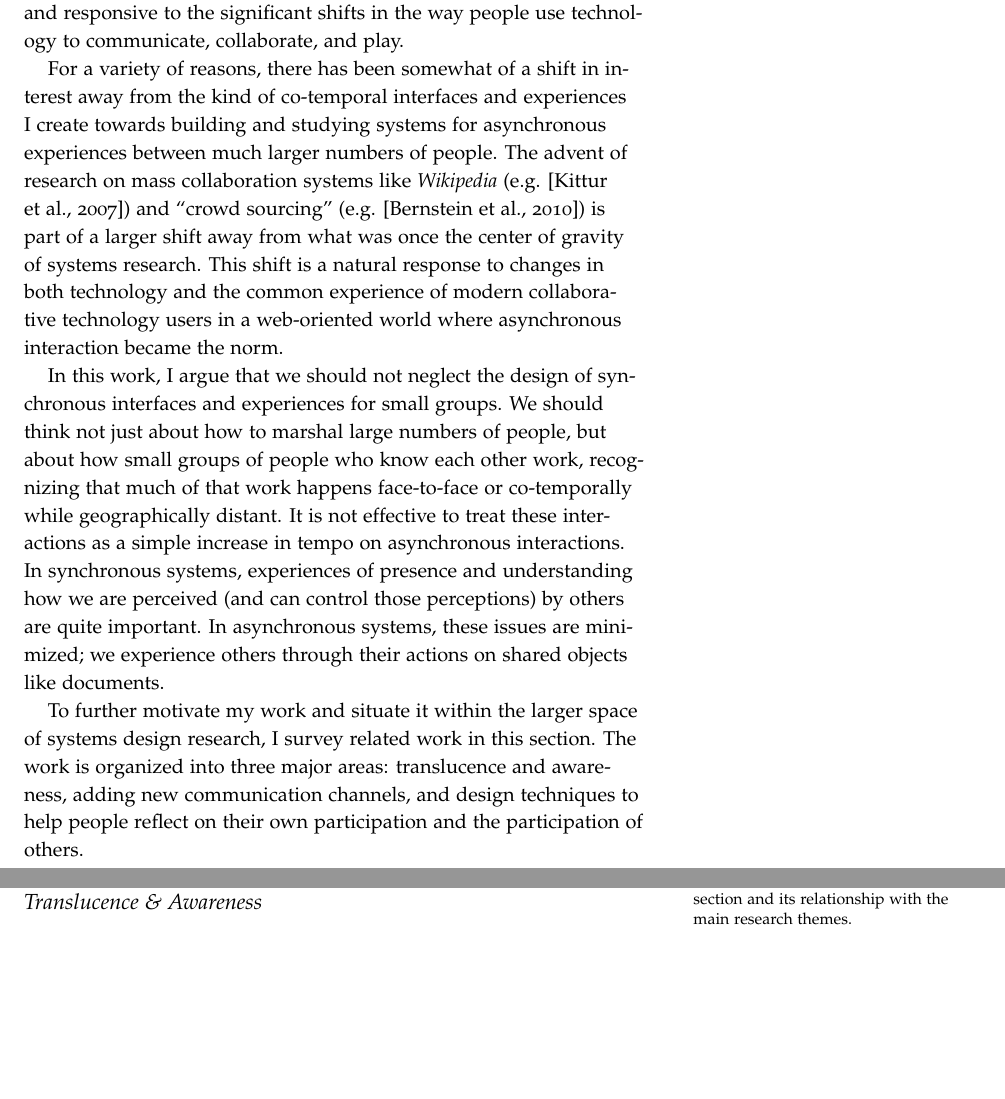
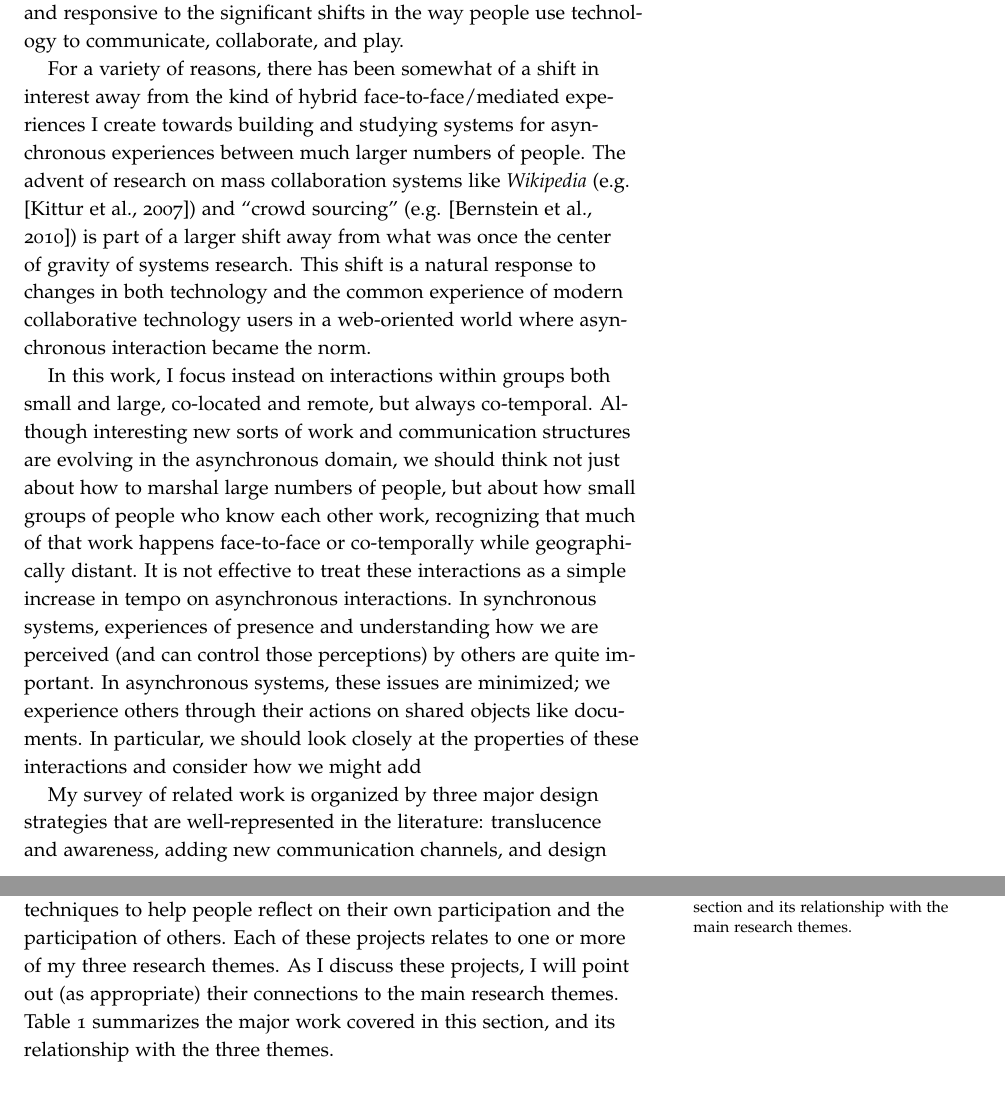
Before and after one commit to drewww/dissertation-proposal, a LaTeX document (proposal.tex): two parts of pages 5 and 6 of 27 before the commit and two parts of pages 5 and 6 of 28 after it, joined at a grey line, cut so that both start at the same text, the shorter picture padded with empty space. Compiled offline with pdfLaTeX; a LaTeX package or settings file that is missing is left out.

Commit message:
Some progress on glue to introduce the table and that whole section differently.

```diff
--- a/proposal.tex
+++ b/proposal.tex
@@ -171,13 +171,14 @@ In this proposal, I will start with a survey of relevant related systems, as wel
 
 Designing new systems for collaboration and communication, as opposed to studying existing systems, has long been a major stream of HCI and CSCW research. This section will summarize the most salient past work in this area, although little of this work is recent and responsive to the significant shifts in the way people use technology to communicate, collaborate, and play.
 
-For a variety of reasons, there has been somewhat of a shift in interest away from the kind of co-temporal interfaces and experiences I create towards building and studying systems for asynchronous experiences between much larger numbers of people. The advent of research on mass collaboration systems like \emph{Wikipedia} (e.g. \citep{Kittur:2007up}) and ``crowd sourcing'' (e.g. \citep{Bernstein:2010wk}) is part of a larger shift away from what was once the center of gravity of systems research. This shift is a natural response to changes in both technology and the common experience of modern collaborative technology users in a web-oriented world where asynchronous interaction became the norm.
+For a variety of reasons, there has been somewhat of a shift in interest away from the kind of hybrid face-to-face/mediated experiences I create towards building and studying systems for asynchronous experiences between much larger numbers of people. The advent of research on mass collaboration systems like \emph{Wikipedia} (e.g. \citep{Kittur:2007up}) and ``crowd sourcing'' (e.g. \citep{Bernstein:2010wk}) is part of a larger shift away from what was once the center of gravity of systems research. This shift is a natural response to changes in both technology and the common experience of modern collaborative technology users in a web-oriented world where asynchronous interaction became the norm.
 
-In this work, I argue that we should not neglect the design of synchronous interfaces and experiences for small groups. We should think not just about how to marshal large numbers of people, but about how small groups of people who know each other work, recognizing that much of that work happens face-to-face or co-temporally while geographically distant. It is not effective to treat these interactions as a simple increase in tempo on asynchronous interactions. In synchronous systems, experiences of presence and understanding how we are perceived (and can control those perceptions) by others are quite important. In asynchronous systems, these issues are minimized; we experience others through their actions on shared objects like documents.
+In this work, I focus instead on interactions within groups both small and large, co-located and remote, but always co-temporal. Although interesting new sorts of work and communication structures are evolving in the asynchronous domain, we should think not just about how to marshal large numbers of people, but about how small groups of people who know each other work, recognizing that much of that work happens face-to-face or co-temporally while geographically distant. It is not effective to treat these interactions as a simple increase in tempo on asynchronous interactions. In synchronous systems, experiences of presence and understanding how we are perceived (and can control those perceptions) by others are quite important. In asynchronous systems, these issues are minimized; we experience others through their actions on shared objects like documents. In particular, we should look closely at the properties of these interactions and consider how we might add
 
 % In my work, I seek to create richer representations of people and better-support person-person interaction instead of person-document-person interaction.
 
-To further motivate my work and situate it within the larger space of systems design research, I survey related work in this section. The work is organized into three major areas: translucence and awareness, adding new communication channels, and design techniques to help people reflect on their own participation and the participation of others.
+My survey of related work is organized by three major design strategies that are well-represented in the literature: translucence and awareness, adding new communication channels, and design techniques to help people reflect on their own participation and the participation of others. Each of these projects relates to one or more of my three research themes. As I discuss these projects, I will point out (as appropriate) their connections to the main research themes. Table \ref{tab:related-work} summarizes the major work covered in this section, and its relationship with the three themes.
+
 
 % TODO think about whether to add in a chunk about theoretical perspectives here. Ultimately in the final dissertation there will need to (probably) be a chapter or serious chunk of one laying our theoretical perspecives on grounding, attention, and non-verbal actions. But I don't really want to have to do that now.
 
```
Also changed, not shown: proposal.tex (2 more changed lines).
